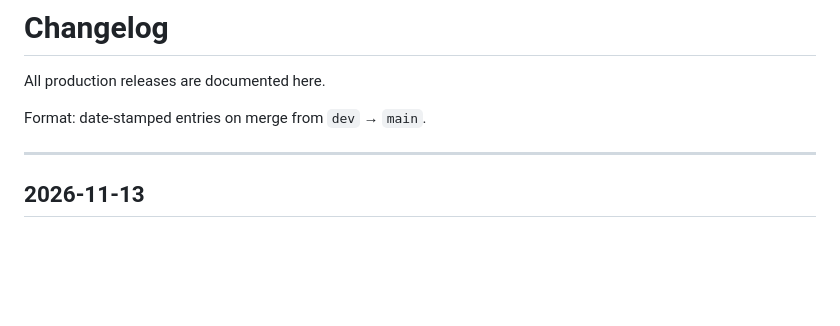
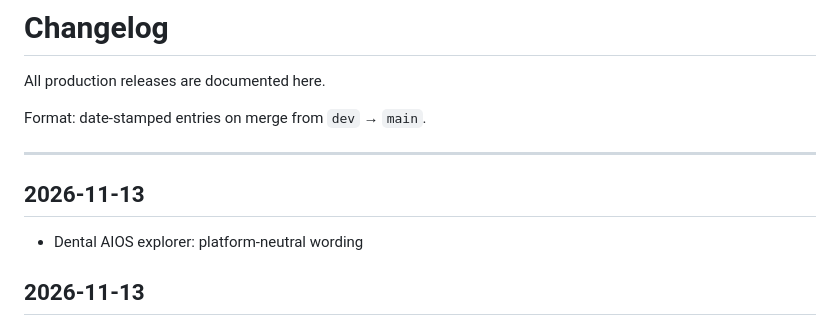
Before and after one commit to mikemckeown-hais/human-ai-systems-site, a Markdown page: CHANGELOG.md, the part around the change. Drawn GitHub-style; blank space fills up the shorter version.

Commit message:
Update changelog for 2026-11-13 release

```diff
--- a/CHANGELOG.md
+++ b/CHANGELOG.md
@@ -5,6 +5,10 @@ All production releases are documented here.
 Format: date-stamped entries on merge from `dev` → `main`.
 
 ---
+
+## 2026-11-13
+
+- Dental AIOS explorer: platform-neutral wording
 
 ## 2026-11-13
 
```
